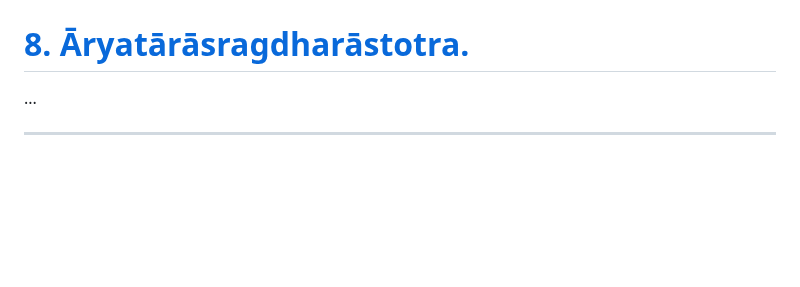
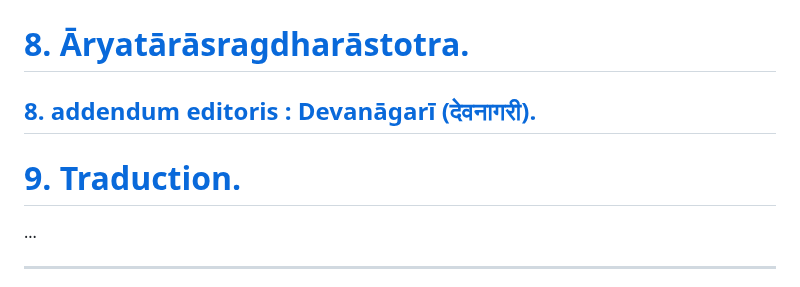
Before and after one commit to solaranamnesis/godefroy-de-blonay, a Markdown page: materiaux-pour-servir-tara/full-text-french.md, the part around the change. GitHub-like rendering; blank space fills up the shorter version.

```diff
--- a/materiaux-pour-servir-tara/full-text-french.md
+++ b/materiaux-pour-servir-tara/full-text-french.md
@@ -31,6 +31,10 @@
 # [7\. Traduction.](#7-traduction-1)
 
 # [8\. Āryatārāsragdharāstotra.](#8-āryatārāsragdharāstotra-1)
+
+## [8\. addendum editoris : Devanāgarī (देवनागरी).]()
+
+# [9\. Traduction.](#9-traduction-1)
 
 ...
 
```
